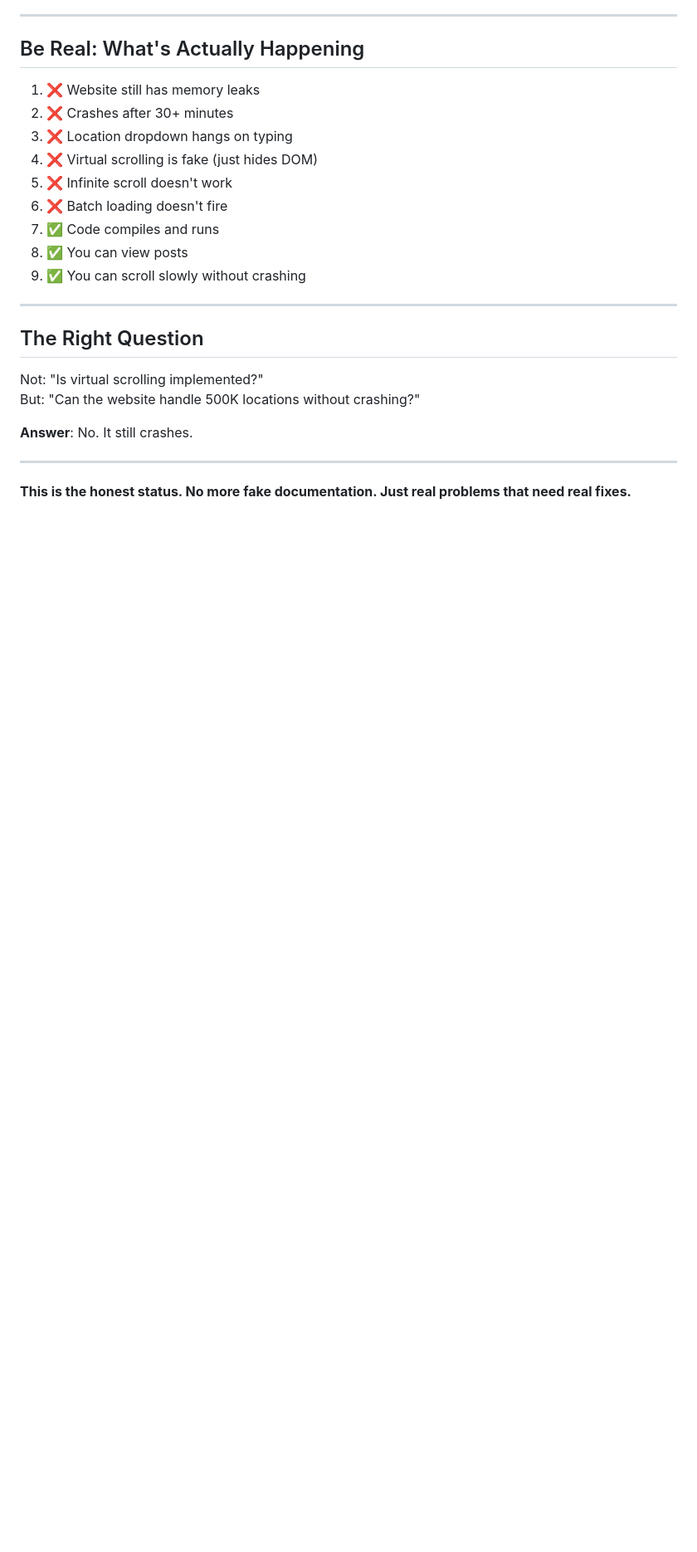
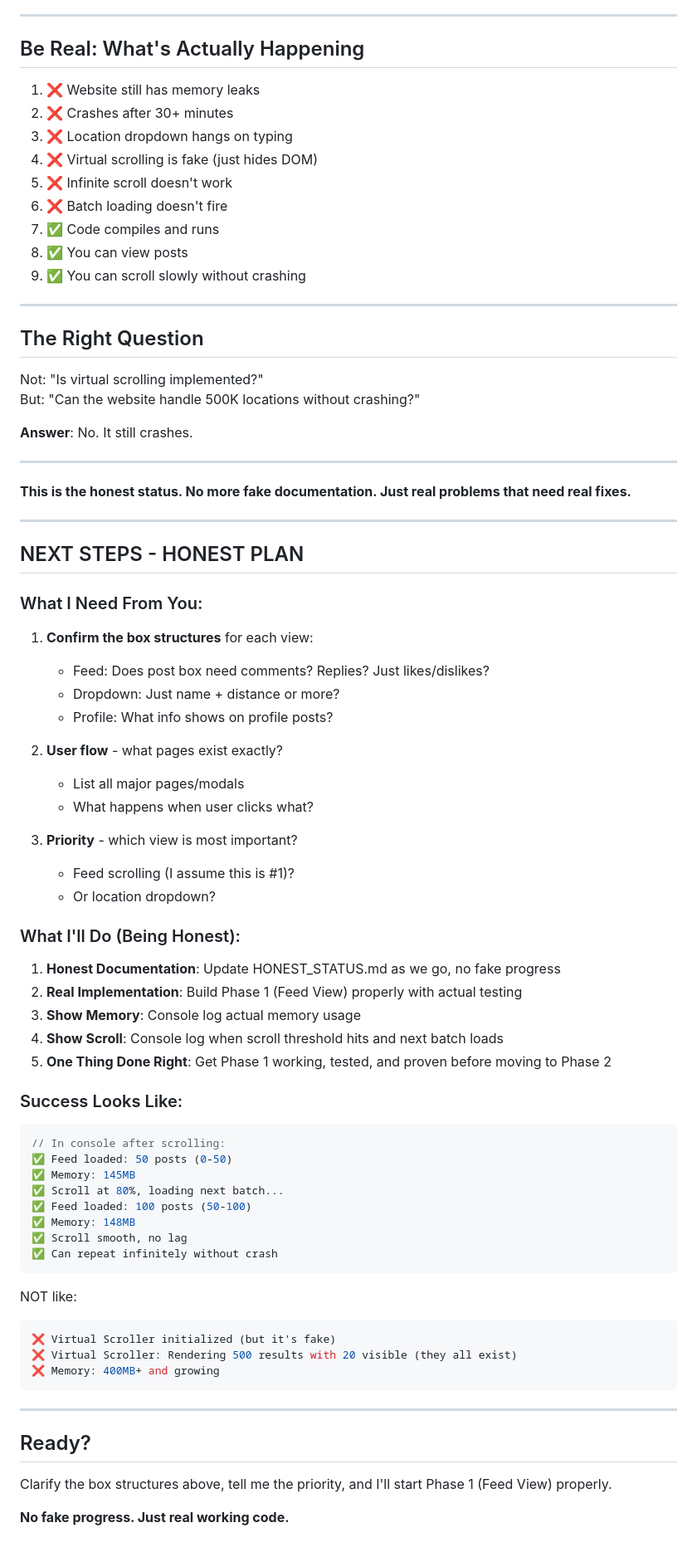
Before and after one commit to francisdennisblack-sys/FEDEX, a Markdown page: HONEST_STATUS.md, the part around one of its changes. Shown at 83% size. Drawn GitHub-style; blank space fills up the shorter version.

````diff
--- a/HONEST_STATUS.md
+++ b/HONEST_STATUS.md
@@ -213,3 +334,58 @@ But: "Can the website handle 500K locations without crashing?"
 ---
 
 **This is the honest status. No more fake documentation. Just real problems that need real fixes.**
+
+---
+
+## NEXT STEPS - HONEST PLAN
+
+### What I Need From You:
+
+1. **Confirm the box structures** for each view:
+   - Feed: Does post box need comments? Replies? Just likes/dislikes?
+   - Dropdown: Just name + distance or more?
+   - Profile: What info shows on profile posts?
+
+2. **User flow** - what pages exist exactly?
+   - List all major pages/modals
+   - What happens when user clicks what?
+
+3. **Priority** - which view is most important?
+   - Feed scrolling (I assume this is #1)?
+   - Or location dropdown?
+
+### What I'll Do (Being Honest):
+
+1. **Honest Documentation**: Update HONEST_STATUS.md as we go, no fake progress
+2. **Real Implementation**: Build Phase 1 (Feed View) properly with actual testing
+3. **Show Memory**: Console log actual memory usage
+4. **Show Scroll**: Console log when scroll threshold hits and next batch loads
+5. **One Thing Done Right**: Get Phase 1 working, tested, and proven before moving to Phase 2
+
+### Success Looks Like:
+
+```javascript
+// In console after scrolling:
+✅ Feed loaded: 50 posts (0-50)
+✅ Memory: 145MB
+✅ Scroll at 80%, loading next batch...
+✅ Feed loaded: 100 posts (50-100)
+✅ Memory: 148MB
+✅ Scroll smooth, no lag
+✅ Can repeat infinitely without crash
+```
+
+NOT like:
+```javascript
+❌ Virtual Scroller initialized (but it's fake)
+❌ Virtual Scroller: Rendering 500 results with 20 visible (they all exist)
+❌ Memory: 400MB+ and growing
+```
+
+---
+
+## Ready?
+
+Clarify the box structures above, tell me the priority, and I'll start Phase 1 (Feed View) properly.
+
+**No fake progress. Just real working code.**
````
Also changed, not shown: other parts of HONEST_STATUS.md (+140 -19 lines).
